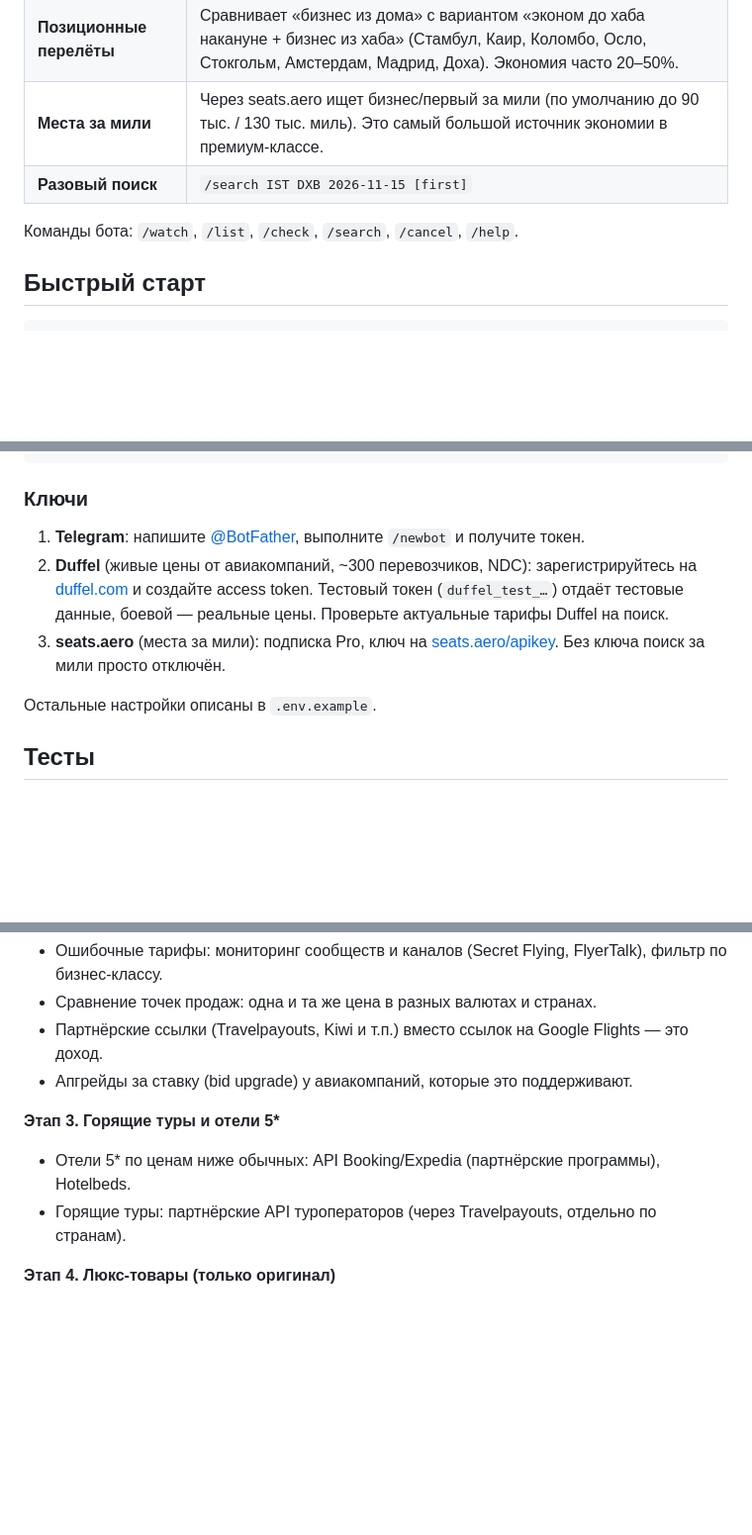
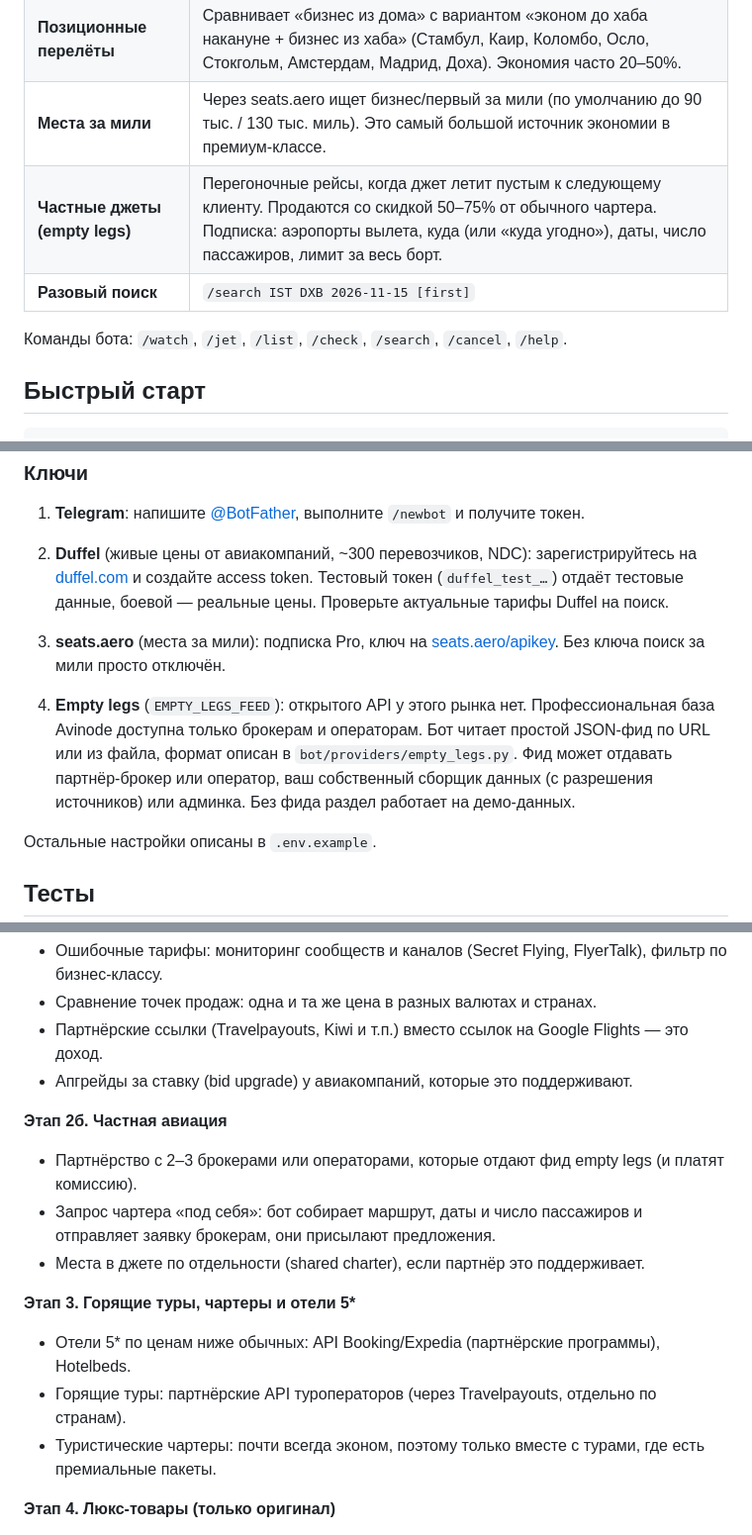
Before and after one commit to FZMtoken/fizika-ot-shkoly-do-ipho, a Markdown page: lux-deals-bot/README.md, 3 parts joined by grey strips. Shown at 99% size. Rendered like a GitHub page; blank space fills up the shorter version.

Commit message:
README: описать раздел частных джетов и план по ним
Co-Authored-By: Claude Opus 5.5 <noreply@anthropic.com>
Claude-Session: https://claude.ai/code/session_01KLSNEEHjaMZLgB8CLRhfKq

```diff
--- a/lux-deals-bot/README.md
+++ b/lux-deals-bot/README.md
@@ -10,9 +10,10 @@ Telegram-бот, который ищет **реально дешёвый биз
 | **Слежение за ценой** | Регулярно проверяет маршрут на выбранных датах и пишет, когда цена ниже вашего лимита или на 30%+ ниже обычной для маршрута (распродажи, ошибочные тарифы). |
 | **Позиционные перелёты** | Сравнивает «бизнес из дома» с вариантом «эконом до хаба накануне + бизнес из хаба» (Стамбул, Каир, Коломбо, Осло, Стокгольм, Амстердам, Мадрид, Доха). Экономия часто 20–50%. |
 | **Места за мили** | Через seats.aero ищет бизнес/первый за мили (по умолчанию до 90 тыс. / 130 тыс. миль). Это самый большой источник экономии в премиум-классе. |
+| **Частные джеты (empty legs)** | Перегоночные рейсы, когда джет летит пустым к следующему клиенту. Продаются со скидкой 50–75% от обычного чартера. Подписка: аэропорты вылета, куда (или «куда угодно»), даты, число пассажиров, лимит за весь борт. |
 | **Разовый поиск** | `/search IST DXB 2026-11-15 [first]` |
 
-Команды бота: `/watch`, `/list`, `/check`, `/search`, `/cancel`, `/help`.
+Команды бота: `/watch`, `/jet`, `/list`, `/check`, `/search`, `/cancel`, `/help`.
 
 ## Быстрый старт
 
@@ -43,6 +44,12 @@ docker run -d --env-file .env -v $(pwd)/data:/app/data lux-deals-bot
 3. **seats.aero** (места за мили): подписка Pro, ключ на [seats.aero/apikey](https://seats.aero/apikey).
    Без ключа поиск за мили просто отключён.
 
+4. **Empty legs** (`EMPTY_LEGS_FEED`): открытого API у этого рынка нет. Профессиональная база
+   Avinode доступна только брокерам и операторам. Бот читает простой JSON-фид по URL или
+   из файла, формат описан в `bot/providers/empty_legs.py`. Фид может отдавать партнёр-брокер
+   или оператор, ваш собственный сборщик данных (с разрешения источников) или админка.
+   Без фида раздел работает на демо-данных.
+
 Остальные настройки описаны в `.env.example`.
 
 ## Тесты
@@ -77,9 +84,17 @@ bot/
 - Партнёрские ссылки (Travelpayouts, Kiwi и т.п.) вместо ссылок на Google Flights — это доход.
 - Апгрейды за ставку (bid upgrade) у авиакомпаний, которые это поддерживают.
 
-**Этап 3. Горящие туры и отели 5\***
+**Этап 2б. Частная авиация**
+- Партнёрство с 2–3 брокерами или операторами, которые отдают фид empty legs (и платят комиссию).
+- Запрос чартера «под себя»: бот собирает маршрут, даты и число пассажиров и отправляет
+  заявку брокерам, они присылают предложения.
+- Места в джете по отдельности (shared charter), если партнёр это поддерживает.
+
+**Этап 3. Горящие туры, чартеры и отели 5\***
 - Отели 5\* по ценам ниже обычных: API Booking/Expedia (партнёрские программы), Hotelbeds.
 - Горящие туры: партнёрские API туроператоров (через Travelpayouts, отдельно по странам).
+- Туристические чартеры: почти всегда эконом, поэтому только вместе с турами, где есть
+  премиальные пакеты.
 
 **Этап 4. Люкс-товары (только оригинал)**
 - Распродажи официальных магазинов брендов и проверенных ритейлеров (Mytheresa, SSENSE, Net-a-Porter и др.) через партнёрские сети с товарными фидами (Rakuten, CJ, Awin).
```
Also changed, not shown: other parts of lux-deals-bot/README.md (+1 -1 lines).
